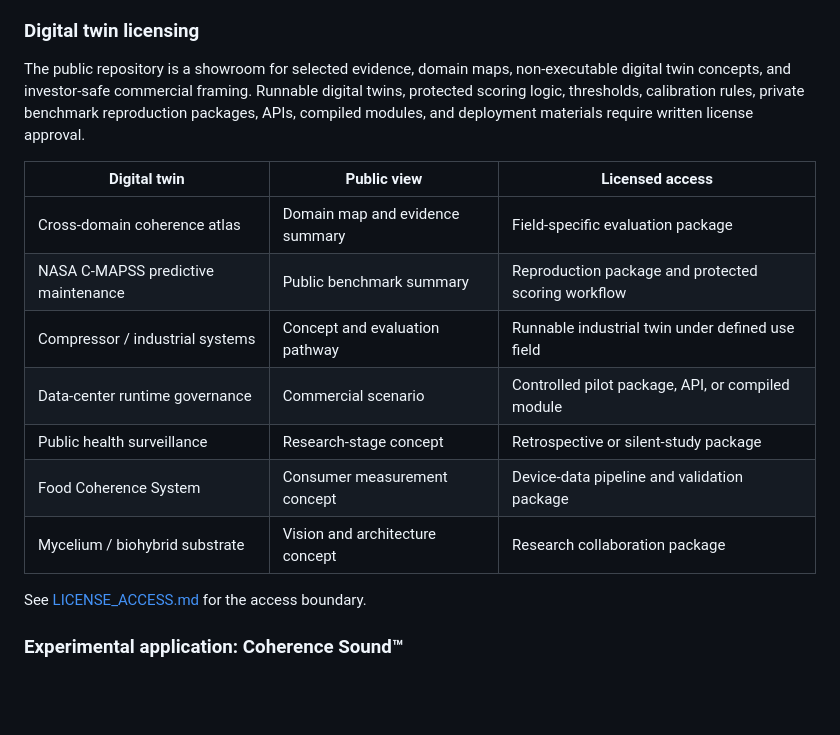
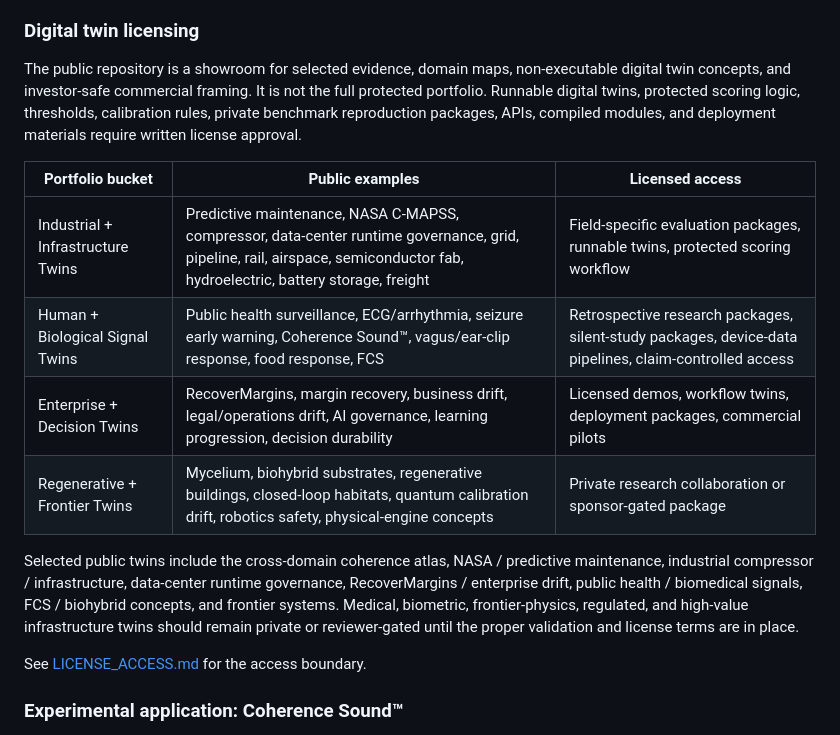
Before and after one commit to CoherenceEngine/CoherenceEngine, a Markdown page: README.md, the part around the change. Rendered like a GitHub page; blank space fills up the shorter version.

Commit message:
Expand digital twin portfolio documentation

```diff
--- a/README.md
+++ b/README.md
@@ -14,17 +14,16 @@ Coherence Engine™ is an implemented, benchmark-tested computational system for
 - [Browse the research portfolio](https://coherenceengine.github.io/CoherenceEngine/#projects)
 
 ### Digital twin licensing
-The public repository is a showroom for selected evidence, domain maps, non-executable digital twin concepts, and investor-safe commercial framing. Runnable digital twins, protected scoring logic, thresholds, calibration rules, private benchmark reproduction packages, APIs, compiled modules, and deployment materials require written license approval.
+The public repository is a showroom for selected evidence, domain maps, non-executable digital twin concepts, and investor-safe commercial framing. It is not the full protected portfolio. Runnable digital twins, protected scoring logic, thresholds, calibration rules, private benchmark reproduction packages, APIs, compiled modules, and deployment materials require written license approval.
 
-| Digital twin | Public view | Licensed access |
+| Portfolio bucket | Public examples | Licensed access |
 | --- | --- | --- |
-| Cross-domain coherence atlas | Domain map and evidence summary | Field-specific evaluation package |
-| NASA C-MAPSS predictive maintenance | Public benchmark summary | Reproduction package and protected scoring workflow |
-| Compressor / industrial systems | Concept and evaluation pathway | Runnable industrial twin under defined use field |
-| Data-center runtime governance | Commercial scenario | Controlled pilot package, API, or compiled module |
-| Public health surveillance | Research-stage concept | Retrospective or silent-study package |
-| Food Coherence System | Consumer measurement concept | Device-data pipeline and validation package |
-| Mycelium / biohybrid substrate | Vision and architecture concept | Research collaboration package |
+| Industrial + Infrastructure Twins | Predictive maintenance, NASA C-MAPSS, compressor, data-center runtime governance, grid, pipeline, rail, airspace, semiconductor fab, hydroelectric, battery storage, freight | Field-specific evaluation packages, runnable twins, protected scoring workflow |
+| Human + Biological Signal Twins | Public health surveillance, ECG/arrhythmia, seizure early warning, Coherence Sound™, vagus/ear-clip response, food response, FCS | Retrospective research packages, silent-study packages, device-data pipelines, claim-controlled access |
+| Enterprise + Decision Twins | RecoverMargins, margin recovery, business drift, legal/operations drift, AI governance, learning progression, decision durability | Licensed demos, workflow twins, deployment packages, commercial pilots |
+| Regenerative + Frontier Twins | Mycelium, biohybrid substrates, regenerative buildings, closed-loop habitats, quantum calibration drift, robotics safety, physical-engine concepts | Private research collaboration or sponsor-gated package |
+
+Selected public twins include the cross-domain coherence atlas, NASA / predictive maintenance, industrial compressor / infrastructure, data-center runtime governance, RecoverMargins / enterprise drift, public health / biomedical signals, FCS / biohybrid concepts, and frontier systems. Medical, biometric, frontier-physics, regulated, and high-value infrastructure twins should remain private or reviewer-gated until the proper validation and license terms are in place.
 
 See [LICENSE_ACCESS.md](LICENSE_ACCESS.md) for the access boundary.
 
```
